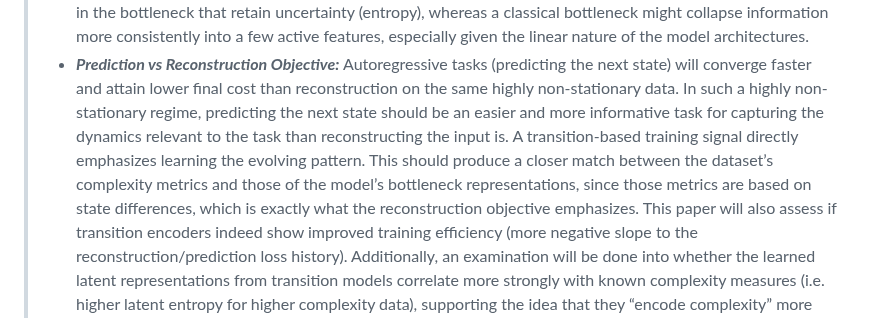
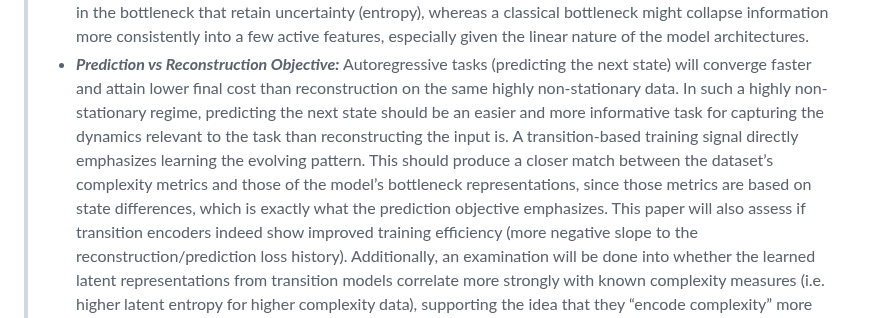
Before and after one commit to TimeDelta/q-vs-c_enc_dec_nonstationary, a Markdown page: README.md, the part around the change. GitHub-like rendering.

Commit message:
fix explanation

```diff
--- a/README.md
+++ b/README.md
@@ -57,7 +57,7 @@ This is expected for DE in particular because the quantum versions being able to
 > - ***Prediction vs Reconstruction Objective:*** Autoregressive tasks (predicting the next state) will converge faster and attain lower final cost than reconstruction on the same highly non-stationary data.
 In such a highly non-stationary regime, predicting the next state should be an easier and more informative task for capturing the dynamics relevant to the task than reconstructing the input is.
 A transition-based training signal directly emphasizes learning the evolving pattern.
-This should produce a closer match between the dataset’s complexity metrics and those of the model’s bottleneck representations, since those metrics are based on state differences, which is exactly what the reconstruction objective emphasizes.
+This should produce a closer match between the dataset’s complexity metrics and those of the model’s bottleneck representations, since those metrics are based on state differences, which is exactly what the prediction objective emphasizes.
 This paper will also assess if transition encoders indeed show improved training efficiency (more negative slope to the reconstruction/prediction loss history).
 Additionally, an examination will be done into whether the learned latent representations from transition models correlate more strongly with known complexity measures (i.e. higher latent entropy for higher complexity data), supporting the idea that they “encode complexity” more faithfully than an ENC-DEC trained on reconstruction.
 > - ***Recurrent vs Feedforward:*** Recurrent models will exacerbate the ruggedness of the landscapes (increased steepness, curvature, etc.) but ultimately outperform non-recurrent models in final loss because the hidden state contains temporal information relevant to the nonstationarity.
```
